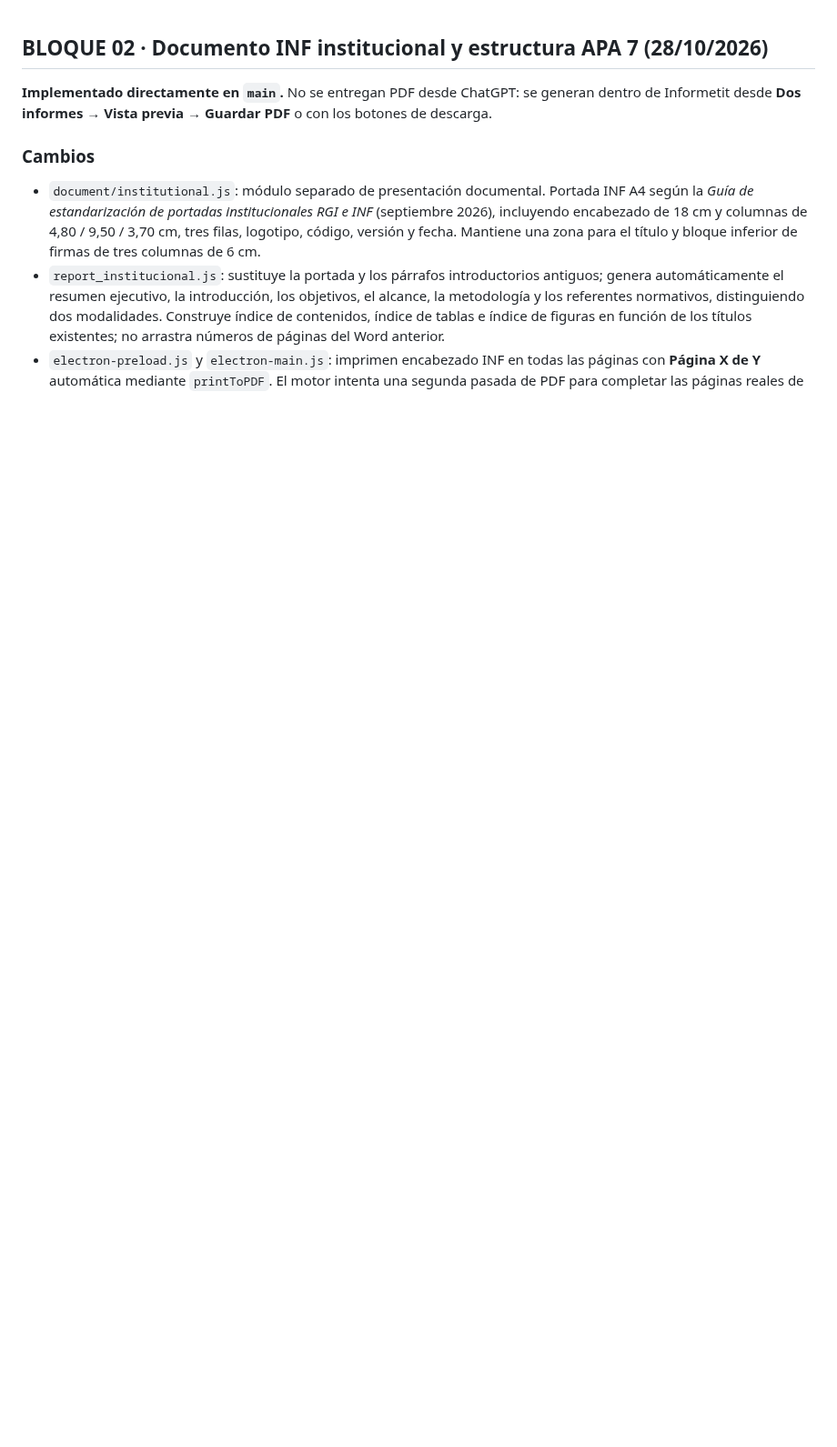
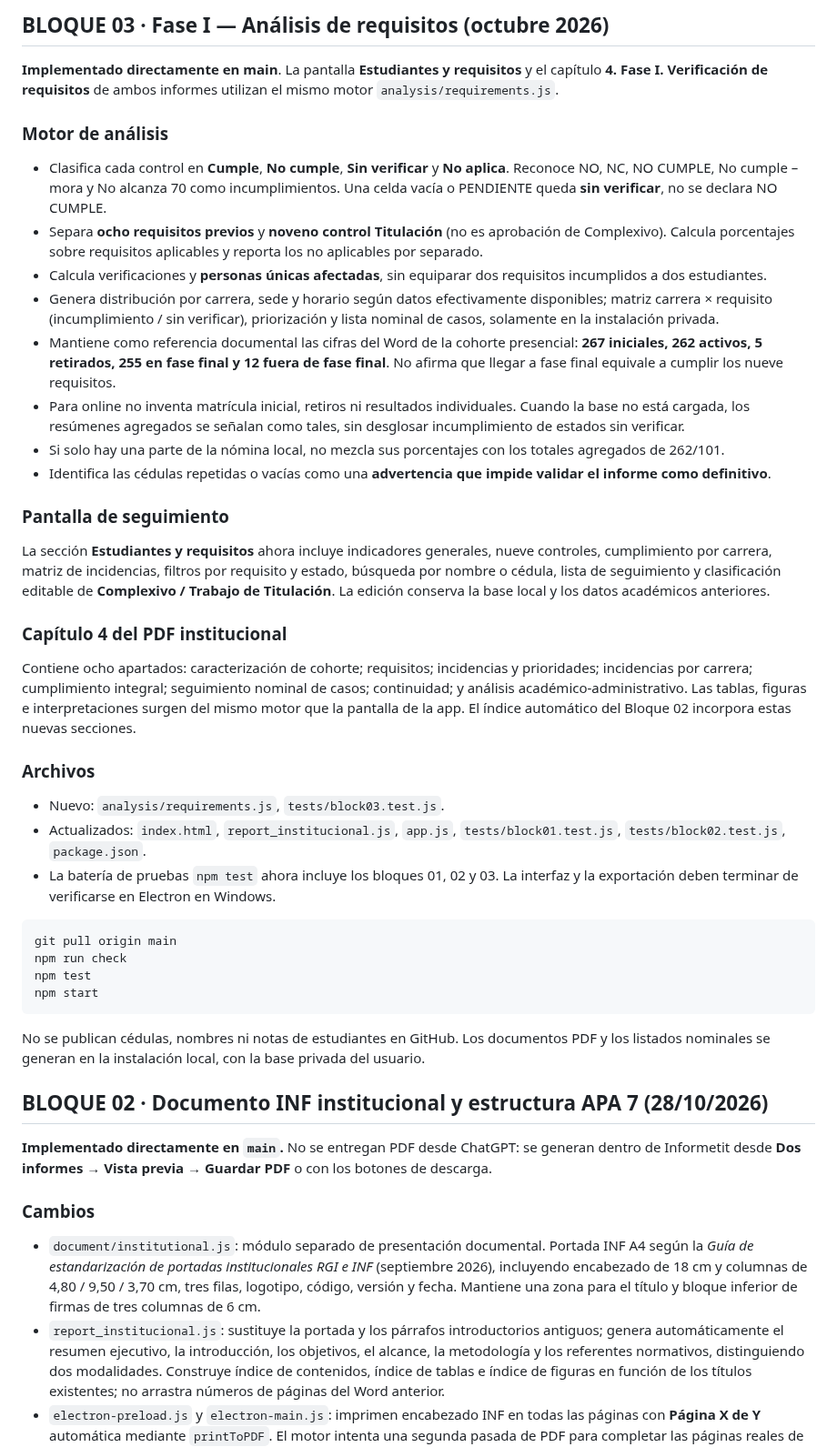
Before and after one commit to jeffer91/Informetit, a Markdown page: README.md, the part around the change. Shown at 91% size. Rendered like a GitHub page; blank space fills up the shorter version.

Commit message:
docs(block03): status classifications, Phase I sections, local-only student lists and tests

````diff
--- a/README.md
+++ b/README.md
@@ -1,3 +1,41 @@
+## BLOQUE 03 · Fase I — Análisis de requisitos (octubre 2026)
+
+**Implementado directamente en main**. La pantalla **Estudiantes y requisitos** y el capítulo **4. Fase I. Verificación de requisitos** de ambos informes utilizan el mismo motor `analysis/requirements.js`.
+
+### Motor de análisis
+
+- Clasifica cada control en **Cumple**, **No cumple**, **Sin verificar** y **No aplica**. Reconoce NO, NC, NO CUMPLE, No cumple – mora y No alcanza 70 como incumplimientos. Una celda vacía o PENDIENTE queda **sin verificar**, no se declara NO CUMPLE.
+- Separa **ocho requisitos previos** y **noveno control Titulación** (no es aprobación de Complexivo). Calcula porcentajes sobre requisitos aplicables y reporta los no aplicables por separado.
+- Calcula verificaciones y **personas únicas afectadas**, sin equiparar dos requisitos incumplidos a dos estudiantes.
+- Genera distribución por carrera, sede y horario según datos efectivamente disponibles; matriz carrera × requisito (incumplimiento / sin verificar), priorización y lista nominal de casos, solamente en la instalación privada.
+- Mantiene como referencia documental las cifras del Word de la cohorte presencial: **267 iniciales, 262 activos, 5 retirados, 255 en fase final y 12 fuera de fase final**. No afirma que llegar a fase final equivale a cumplir los nueve requisitos.
+- Para online no inventa matrícula inicial, retiros ni resultados individuales. Cuando la base no está cargada, los resúmenes agregados se señalan como tales, sin desglosar incumplimiento de estados sin verificar.
+- Si solo hay una parte de la nómina local, no mezcla sus porcentajes con los totales agregados de 262/101.
+- Identifica las cédulas repetidas o vacías como una **advertencia que impide validar el informe como definitivo**.
+
+### Pantalla de seguimiento
+
+La sección **Estudiantes y requisitos** ahora incluye indicadores generales, nueve controles, cumplimiento por carrera, matriz de incidencias, filtros por requisito y estado, búsqueda por nombre o cédula, lista de seguimiento y clasificación editable de **Complexivo / Trabajo de Titulación**. La edición conserva la base local y los datos académicos anteriores.
+
+### Capítulo 4 del PDF institucional
+
+Contiene ocho apartados: caracterización de cohorte; requisitos; incidencias y prioridades; incidencias por carrera; cumplimiento integral; seguimiento nominal de casos; continuidad; y análisis académico-administrativo. Las tablas, figuras e interpretaciones surgen del mismo motor que la pantalla de la app. El índice automático del Bloque 02 incorpora estas nuevas secciones.
+
+### Archivos
+
+- Nuevo: `analysis/requirements.js`, `tests/block03.test.js`.
+- Actualizados: `index.html`, `report_institucional.js`, `app.js`, `tests/block01.test.js`, `tests/block02.test.js`, `package.json`.
+- La batería de pruebas `npm test` ahora incluye los bloques 01, 02 y 03. La interfaz y la exportación deben terminar de verificarse en Electron en Windows.
+
+```powershell
+git pull origin main
+npm run check
+npm test
+npm start
+```
+
+No se publican cédulas, nombres ni notas de estudiantes en GitHub. Los documentos PDF y los listados nominales se generan en la instalación local, con la base privada del usuario.
+
 ## BLOQUE 02 · Documento INF institucional y estructura APA 7 (28/10/2026)
 
 **Implementado directamente en `main`.** No se entregan PDF desde ChatGPT: se generan dentro de Informetit desde **Dos informes → Vista previa → Guardar PDF** o con los botones de descarga.
````
